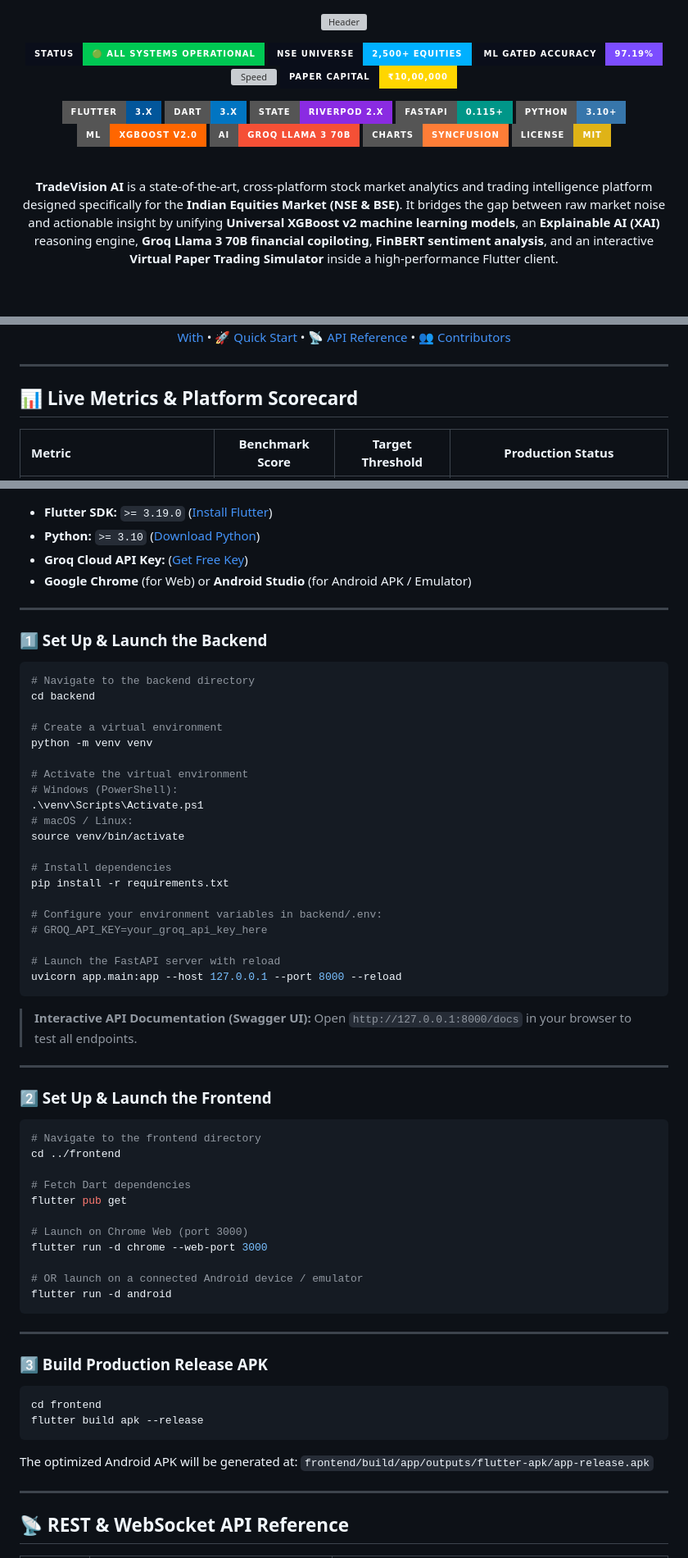
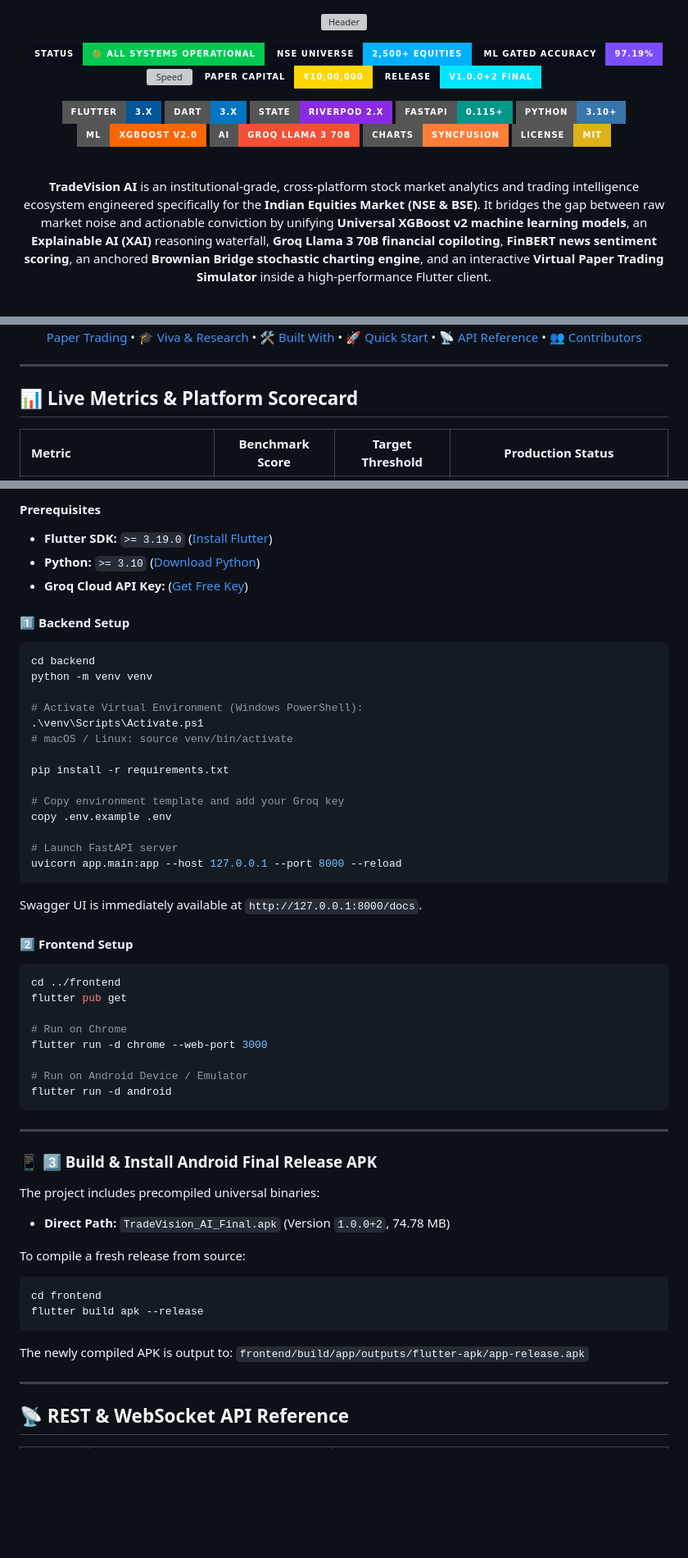
Before and after one commit to CodeWidKrish/TradeVision-AI, a Markdown page: README.md, 3 parts joined by grey strips. Shown at 82% size. Drawn GitHub-style; badges without logos; blank space fills up the shorter version; grey boxes are pictures that could not be loaded.

````diff
--- a/README.md
+++ b/README.md
@@ -8,6 +8,7 @@
   <img src="https://img.shields.io/badge/ML%20Gated%20Accuracy-97.19%25-7C4DFF?style=for-the-badge&labelColor=0A0E1A" alt="Accuracy" />
   <img src="https://img.shields.io/badge/Copilot%20Speed-300%2B%20T%2Fs-FF6D00?style=for-the-badge&labelColor=0A0E1A" alt="Speed" />
   <img src="https://img.shields.io/badge/Paper%20Capital-₹10%2C00%2C000-FFD600?style=for-the-badge&labelColor=0A0E1A" alt="Paper Capital" />
+  <img src="https://img.shields.io/badge/Release-v1.0.0%2B2%20Final-00E5FF?style=for-the-badge&labelColor=0A0E1A" alt="Release" />
 </p>
 
 [![Flutter](https://img.shields.io/badge/Flutter-3.x-02569B?style=for-the-badge&logo=flutter&logoColor=white)](https://flutter.dev)
@@ -22,7 +23,7 @@
 
 <br />
 
-**TradeVision AI** is a state-of-the-art, cross-platform stock market analytics and trading intelligence platform designed specifically for the **Indian Equities Market (NSE & BSE)**. It bridges the gap between raw market noise and actionable insight by unifying **Universal XGBoost v2 machine learning models**, an **Explainable AI (XAI)** reasoning engine, **Groq Llama 3 70B financial copiloting**, **FinBERT sentiment analysis**, and an interactive **Virtual Paper Trading Simulator** inside a high-performance Flutter client.
+**TradeVision AI** is an institutional-grade, cross-platform stock market analytics and trading intelligence ecosystem engineered specifically for the **Indian Equities Market (NSE & BSE)**. It bridges the gap between raw market noise and actionable conviction by unifying **Universal XGBoost v2 machine learning models**, an **Explainable AI (XAI)** reasoning waterfall, **Groq Llama 3 70B financial copiloting**, **FinBERT news sentiment scoring**, an anchored **Brownian Bridge stochastic charting engine**, and an interactive **Virtual Paper Trading Simulator** inside a high-performance Flutter client.
 
 <br />
 
@@ -54,4 +56,5 @@
 [💼 Paper Trading](#-virtual-paper-trading-simulator) •
+[🎓 Viva & Research](#-academic-research--viva-defense) •
 [🛠️ Built With](#%EF%B8%8F-built-with) •
 [🚀 Quick Start](#-quick-start) •
 [📡 API Reference](#-rest--websocket-api-reference) •
@@ -404,65 +396,52 @@ TradeVision/
+#### Prerequisites
 * **Flutter SDK:** `>= 3.19.0` ([Install Flutter](https://docs.flutter.dev/get-started/install))
 * **Python:** `>= 3.10` ([Download Python](https://www.python.org/downloads/))
 * **Groq Cloud API Key:** ([Get Free Key](https://console.groq.com))
-* **Google Chrome** (for Web) or **Android Studio** (for Android APK / Emulator)
 
----
-
-### 1️⃣ Set Up & Launch the Backend
-
+#### 1️⃣ Backend Setup
 ```bash
-# Navigate to the backend directory
 cd backend
-
-# Create a virtual environment
 python -m venv venv
 
-# Activate the virtual environment
-# Windows (PowerShell):
+# Activate Virtual Environment (Windows PowerShell):
 .\venv\Scripts\Activate.ps1
-# macOS / Linux:
-source venv/bin/activate
+# macOS / Linux: source venv/bin/activate
 
-# Install dependencies
 pip install -r requirements.txt
 
-# Configure your environment variables in backend/.env:
-# GROQ_API_KEY=your_groq_api_key_here
+# Copy environment template and add your Groq key
+copy .env.example .env
 
-# Launch the FastAPI server with reload
+# Launch FastAPI server
 uvicorn app.main:app --host 127.0.0.1 --port 8000 --reload
 ```
+Swagger UI is immediately available at `http://127.0.0.1:8000/docs`.
 
-> **Interactive API Documentation (Swagger UI):** Open `http://127.0.0.1:8000/docs` in your browser to test all endpoints.
-
----
-
-### 2️⃣ Set Up & Launch the Frontend
-
+#### 2️⃣ Frontend Setup
 ```bash
-# Navigate to the frontend directory
 cd ../frontend
-
-# Fetch Dart dependencies
 flutter pub get
 
-# Launch on Chrome Web (port 3000)
+# Run on Chrome
 flutter run -d chrome --web-port 3000
 
-# OR launch on a connected Android device / emulator
+# Run on Android Device / Emulator
 flutter run -d android
 ```
 
 ---
 
-### 3️⃣ Build Production Release APK
+### 📱 3️⃣ Build & Install Android Final Release APK
 
+The project includes precompiled universal binaries:
+* **Direct Path:** `TradeVision_AI_Final.apk` (Version `1.0.0+2`, 74.78 MB)
+
+To compile a fresh release from source:
 ```bash
 cd frontend
 flutter build apk --release
 ```
-
-The optimized Android APK will be generated at:
+The newly compiled APK is output to:
 `frontend/build/app/outputs/flutter-apk/app-release.apk`
 
 ---
````
Also changed, not shown: other parts of README.md (+87 -95 lines), README_COLLEGE.md (+107 -126 lines).
